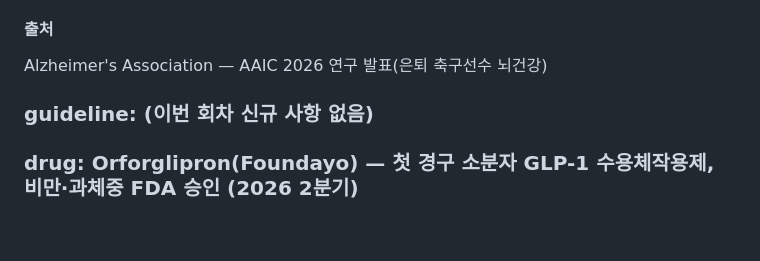
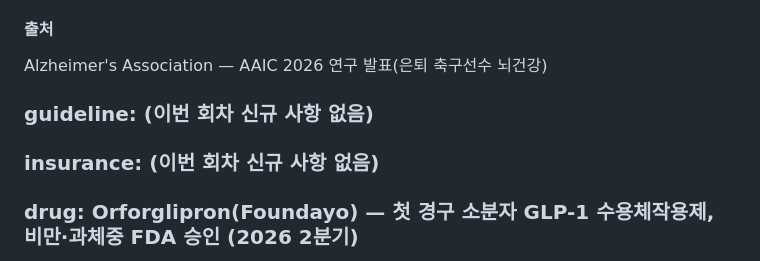
Before and after one commit to bwkim1025/study, a Markdown page: briefings/2026-08-03-day3.md, the part around the change. GitHub-like rendering; blank space fills up the shorter version.

Commit message:
study: 2026-08-03 노년내과 insurance 항목 헤딩 보완

```diff
--- a/briefings/2026-08-03-day3.md
+++ b/briefings/2026-08-03-day3.md
@@ -263,6 +263,8 @@ Alzheimer's Association — AAIC 2026 연구 발표(은퇴 축구선수 뇌건
 
 ### guideline: (이번 회차 신규 사항 없음)
 
+### insurance: (이번 회차 신규 사항 없음)
+
 ### drug: Orforglipron(Foundayo) — 첫 경구 소분자 GLP-1 수용체작용제, 비만·과체중 FDA 승인 (2026 2분기)
 주사가 아닌 알약 GLP-1이 승인되며 고령자 치료 접근성 논의가 열렸다.
 
```
